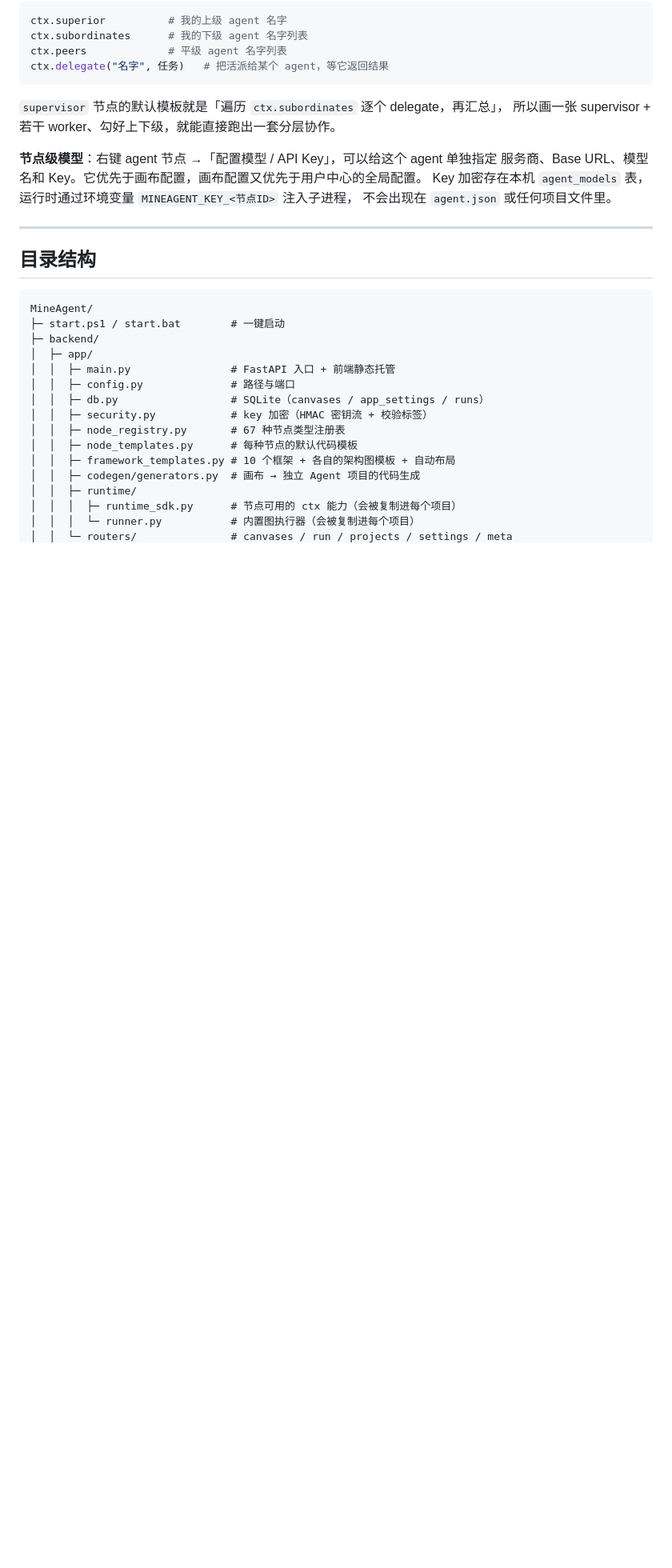
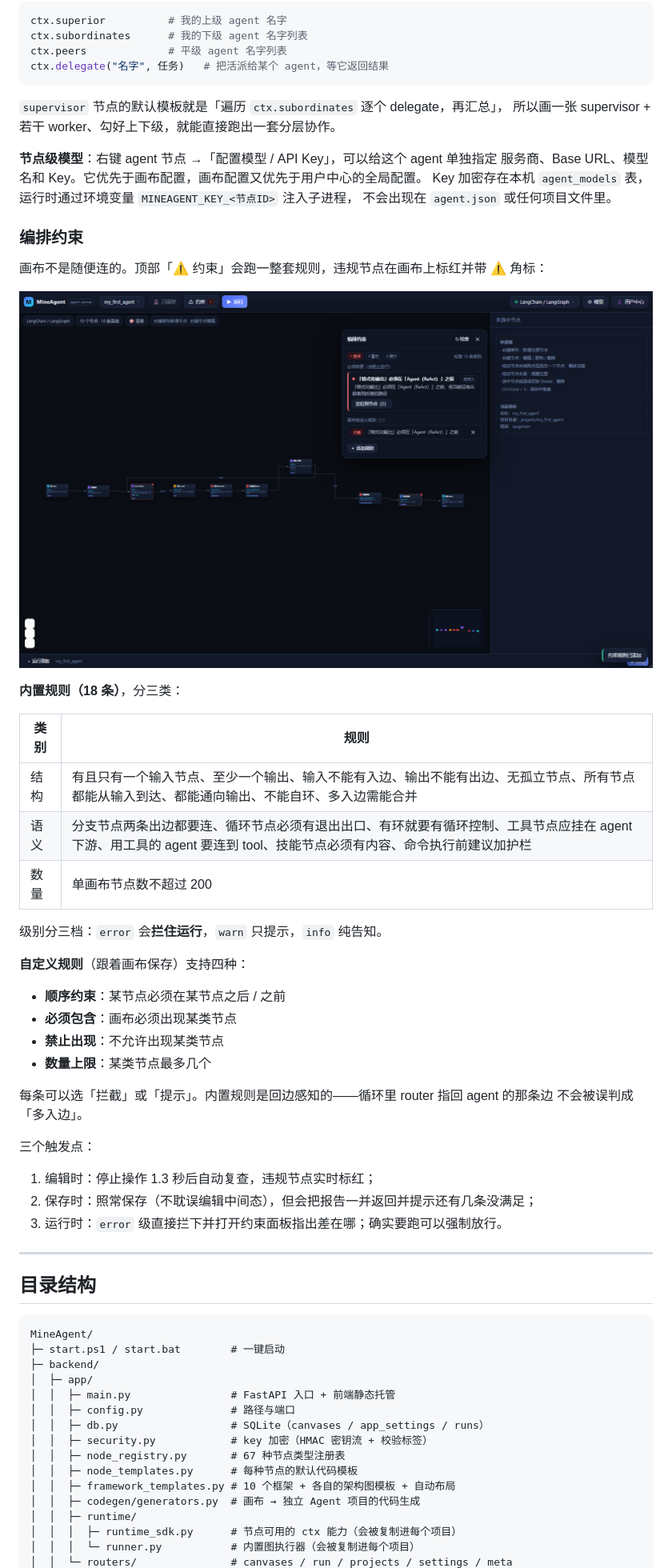
Before and after one commit to YT-Proteus-bot/MineAgent, a Markdown page: README.md, the part around one of its changes. Shown at 80% size. Drawn GitHub-style; pictures changed too: docs/screenshots/08-constraints.png (added); blank space fills up the shorter version.

```diff
--- a/README.md
+++ b/README.md
@@ -129,6 +130,39 @@ ctx.delegate("名字", 任务)   # 把活派给某个 agent，等它返回结果
 服务商、Base URL、模型名和 Key。它优先于画布配置，画布配置又优先于用户中心的全局配置。
 Key 加密存在本机 `agent_models` 表，运行时通过环境变量 `MINEAGENT_KEY_<节点ID>` 注入子进程，
 不会出现在 `agent.json` 或任何项目文件里。
+
+### 编排约束
+
+画布不是随便连的。顶部「⚠ 约束」会跑一整套规则，违规节点在画布上标红并带 ⚠ 角标：
+
+![编排约束](docs/screenshots/08-constraints.png)
+
+**内置规则（18 条）**，分三类：
+
+| 类别 | 规则 |
+| --- | --- |
+| 结构 | 有且只有一个输入节点、至少一个输出、输入不能有入边、输出不能有出边、无孤立节点、所有节点都能从输入到达、都能通向输出、不能自环、多入边需能合并 |
+| 语义 | 分支节点两条出边都要连、循环节点必须有退出出口、有环就要有循环控制、工具节点应挂在 agent 下游、用工具的 agent 要连到 tool、技能节点必须有内容、命令执行前建议加护栏 |
+| 数量 | 单画布节点数不超过 200 |
+
+级别分三档：`error` 会**拦住运行**，`warn` 只提示，`info` 纯告知。
+
+**自定义规则**（跟着画布保存）支持四种：
+
+- **顺序约束**：某节点必须在某节点之后 / 之前
+- **必须包含**：画布必须出现某类节点
+- **禁止出现**：不允许出现某类节点
+- **数量上限**：某类节点最多几个
+
+每条可以选「拦截」或「提示」。内置规则是回边感知的——循环里 router 指回 agent 的那条边
+不会被误判成「多入边」。
+
+三个触发点：
+
+1. 编辑时：停止操作 1.3 秒后自动复查，违规节点实时标红；
+2. 保存时：照常保存（不耽误编辑中间态），但会把报告一并返回并提示还有几条没满足；
+3. 运行时：`error` 级直接拦下并打开约束面板指出差在哪；确实要跑可以强制放行。
+
 
 ---
 
```
Also changed, not shown: other parts of README.md (+7 -0 lines), 15 other files.
